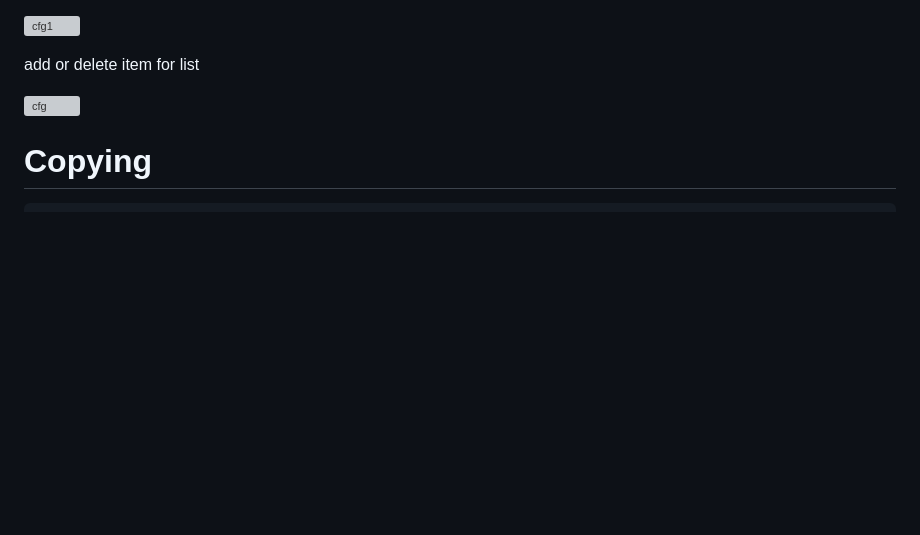
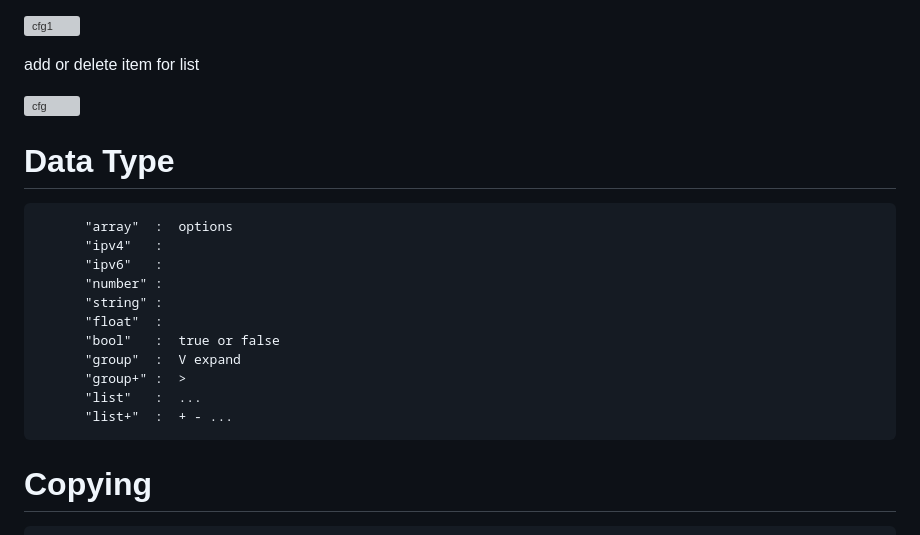
Before and after one commit to lst1975/neHttpd, a Markdown page: README.md, the part around the change. Drawn GitHub-style; blank space fills up the shorter version; grey boxes are pictures that could not be loaded.

````diff
--- a/README.md
+++ b/README.md
@@ -107,6 +107,18 @@ Embedded HTTP Server for Web Configuraion Framwork
 
    ![cfg](https://github.com/user-attachments/assets/87bb6ed9-9e7a-41f6-9ef1-7645cf88e341)
 
+# Data Type
+          "array"  :  options
+          "ipv4"   :
+          "ipv6"   :
+          "number" :
+          "string" :
+          "float"  :
+          "bool"   :  true or false
+          "group"  :  V expand
+          "group+" :  >
+          "list"   :  ...
+          "list+"  :  + - ...
 
 # Copying
    ```
````
